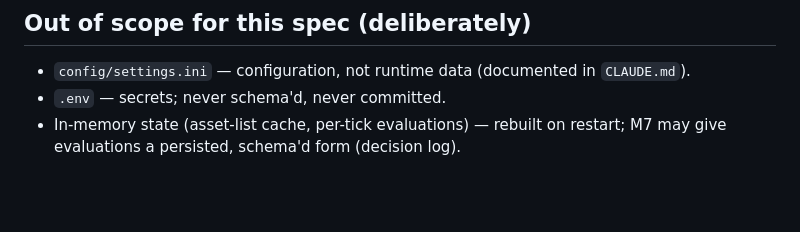
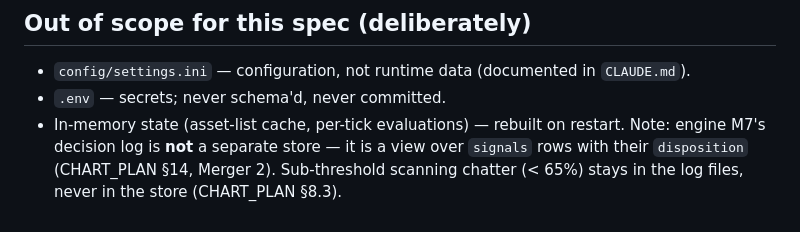
Before and after one commit to martybee/StockWarren, a Markdown page: docs/SCHEMA.md, the part around one of its changes. Drawn GitHub-style; blank space fills up the shorter version.

```diff
--- a/docs/SCHEMA.md
+++ b/docs/SCHEMA.md
@@ -109,5 +192,7 @@ next_open, next_close, server_time}` — sourced from Alpaca's clock, ET timezon
 
 - `config/settings.ini` — configuration, not runtime data (documented in `CLAUDE.md`).
 - `.env` — secrets; never schema'd, never committed.
-- In-memory state (asset-list cache, per-tick evaluations) — rebuilt on restart; M7
-  may give evaluations a persisted, schema'd form (decision log).
+- In-memory state (asset-list cache, per-tick evaluations) — rebuilt on restart.
+  Note: engine M7's decision log is **not** a separate store — it is a view over
+  `signals` rows with their `disposition` (CHART_PLAN §14, Merger 2). Sub-threshold
+  scanning chatter (< 65%) stays in the log files, never in the store (CHART_PLAN §8.3).
```
Also changed, not shown: other parts of docs/SCHEMA.md (+88 -5 lines).
